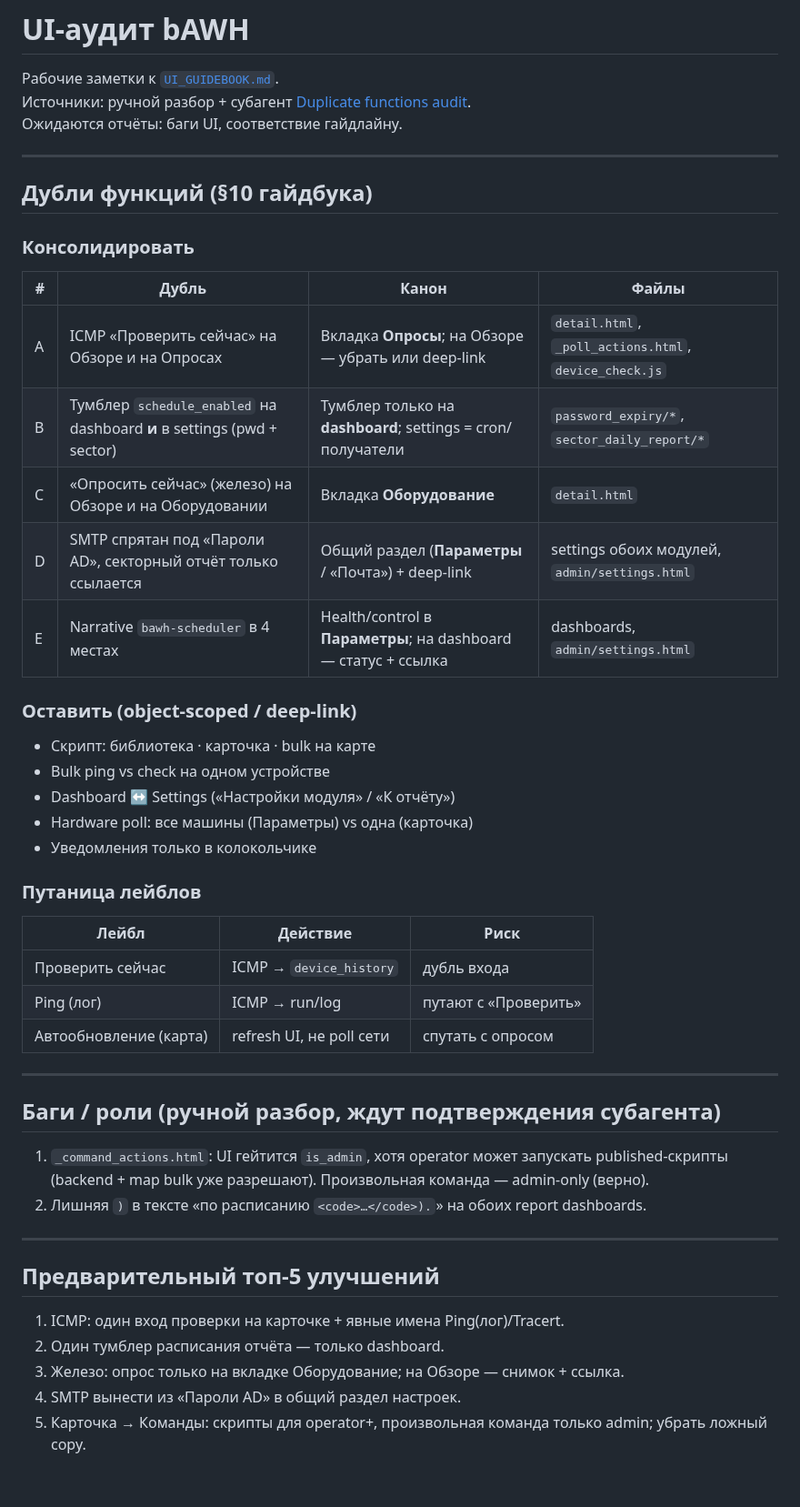
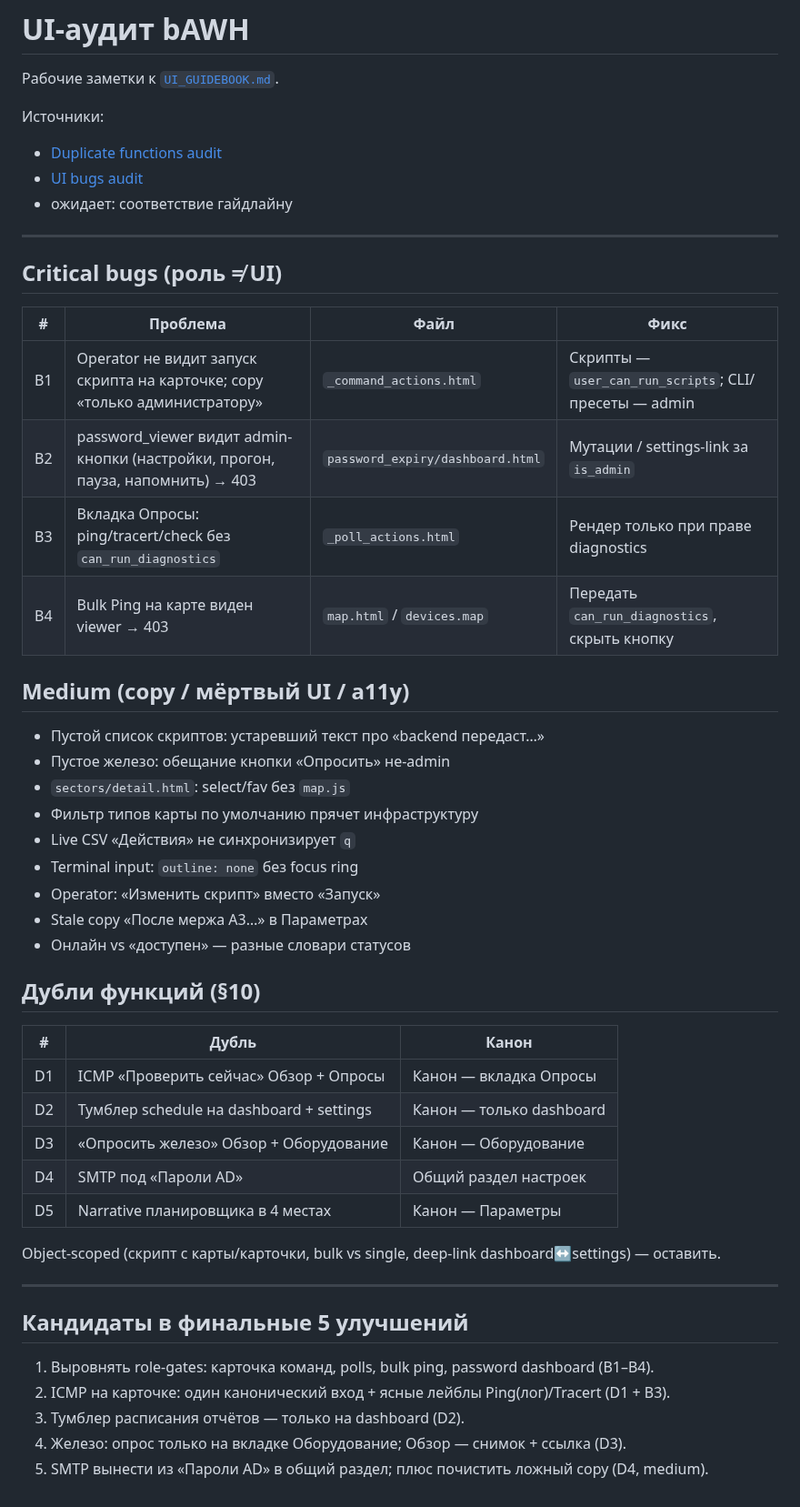
Before and after one commit to blazerity/admin-webhelper, a Markdown page: docs/UI_AUDIT_NOTES.md, the part around the change. Shown at 91% size. Rendered like a GitHub page.

Commit message:
docs: добавить critical UI-баги в аудит-заметки
Role-gates на карточке, карте и dashboard паролей AD.

Co-authored-by: blazerity <blazerity@users.noreply.github.com>

```diff
--- a/docs/UI_AUDIT_NOTES.md
+++ b/docs/UI_AUDIT_NOTES.md
@@ -1,52 +1,53 @@
 # UI-аудит bAWH
 
 Рабочие заметки к [`UI_GUIDEBOOK.md`](UI_GUIDEBOOK.md).
-Источники: ручной разбор + субагент [Duplicate functions audit](bc-1b283f6c-3b21-50f3-95ce-6d89b31c63f8).
-Ожидаются отчёты: баги UI, соответствие гайдлайну.
+
+Источники:
+- [Duplicate functions audit](bc-1b283f6c-3b21-50f3-95ce-6d89b31c63f8)
+- [UI bugs audit](bc-e4f62fa3-aa91-5fc8-b508-1831caf85414)
+- ожидает: соответствие гайдлайну
 
 ---
 
-## Дубли функций (§10 гайдбука)
+## Critical bugs (роль ≠ UI)
 
-### Консолидировать
+| # | Проблема | Файл | Фикс |
+| --- | --- | --- | --- |
+| B1 | Operator не видит запуск скрипта на карточке; copy «только администратору» | `_command_actions.html` | Скрипты — `user_can_run_scripts`; CLI/пресеты — admin |
+| B2 | password_viewer видит admin-кнопки (настройки, прогон, пауза, напомнить) → 403 | `password_expiry/dashboard.html` | Мутации / settings-link за `is_admin` |
+| B3 | Вкладка Опросы: ping/tracert/check без `can_run_diagnostics` | `_poll_actions.html` | Рендер только при праве diagnostics |
+| B4 | Bulk Ping на карте виден viewer → 403 | `map.html` / `devices.map` | Передать `can_run_diagnostics`, скрыть кнопку |
 
-| # | Дубль | Канон | Файлы |
-| --- | --- | --- | --- |
-| A | ICMP «Проверить сейчас» на Обзоре и на Опросах | Вкладка **Опросы**; на Обзоре — убрать или deep-link | `detail.html`, `_poll_actions.html`, `device_check.js` |
-| B | Тумблер `schedule_enabled` на dashboard **и** в settings (pwd + sector) | Тумблер только на **dashboard**; settings = cron/получатели | `password_expiry/*`, `sector_daily_report/*` |
-| C | «Опросить сейчас» (железо) на Обзоре и на Оборудовании | Вкладка **Оборудование** | `detail.html` |
-| D | SMTP спрятан под «Пароли AD», секторный отчёт только ссылается | Общий раздел (**Параметры** / «Почта») + deep-link | settings обоих модулей, `admin/settings.html` |
-| E | Narrative `bawh-scheduler` в 4 местах | Health/control в **Параметры**; на dashboard — статус + ссылка | dashboards, `admin/settings.html` |
+## Medium (copy / мёртвый UI / a11y)
 
-### Оставить (object-scoped / deep-link)
+- Пустой список скриптов: устаревший текст про «backend передаст…»
+- Пустое железо: обещание кнопки «Опросить» не-admin
+- `sectors/detail.html`: select/fav без `map.js`
+- Фильтр типов карты по умолчанию прячет инфраструктуру
+- Live CSV «Действия» не синхронизирует `q`
+- Terminal input: `outline: none` без focus ring
+- Operator: «Изменить скрипт» вместо «Запуск»
+- Stale copy «После мержа A3…» в Параметрах
+- Онлайн vs «доступен» — разные словари статусов
 
-- Скрипт: библиотека · карточка · bulk на карте
-- Bulk ping vs check на одном устройстве
-- Dashboard ↔ Settings («Настройки модуля» / «К отчёту»)
-- Hardware poll: все машины (Параметры) vs одна (карточка)
-- Уведомления только в колокольчике
+## Дубли функций (§10)
 
-### Путаница лейблов
+| # | Дубль | Канон |
+| --- | --- | --- |
+| D1 | ICMP «Проверить сейчас» Обзор + Опросы | Канон — вкладка Опросы |
+| D2 | Тумблер schedule на dashboard + settings | Канон — только dashboard |
+| D3 | «Опросить железо» Обзор + Оборудование | Канон — Оборудование |
+| D4 | SMTP под «Пароли AD» | Общий раздел настроек |
+| D5 | Narrative планировщика в 4 местах | Канон — Параметры |
 
-| Лейбл | Действие | Риск |
-| --- | --- | --- |
-| Проверить сейчас | ICMP → `device_history` | дубль входа |
-| Ping (лог) | ICMP → run/log | путают с «Проверить» |
-| Автообновление (карта) | refresh UI, не poll сети | спутать с опросом |
+Object-scoped (скрипт с карты/карточки, bulk vs single, deep-link dashboard↔settings) — оставить.
 
 ---
 
-## Баги / роли (ручной разбор, ждут подтверждения субагента)
+## Кандидаты в финальные 5 улучшений
 
-1. `_command_actions.html`: UI гейтится `is_admin`, хотя operator может запускать published-скрипты (backend + map bulk уже разрешают). Произвольная команда — admin-only (верно).
-2. Лишняя `)` в тексте «по расписанию `<code>…</code>).`» на обоих report dashboards.
-
----
-
-## Предварительный топ-5 улучшений
-
-1. ICMP: один вход проверки на карточке + явные имена Ping(лог)/Tracert.
-2. Один тумблер расписания отчёта — только dashboard.
-3. Железо: опрос только на вкладке Оборудование; на Обзоре — снимок + ссылка.
-4. SMTP вынести из «Пароли AD» в общий раздел настроек.
-5. Карточка → Команды: скрипты для operator+, произвольная команда только admin; убрать ложный copy.
+1. Выровнять role-gates: карточка команд, polls, bulk ping, password dashboard (B1–B4).
+2. ICMP на карточке: один канонический вход + ясные лейблы Ping(лог)/Tracert (D1 + B3).
+3. Тумблер расписания отчётов — только на dashboard (D2).
+4. Железо: опрос только на вкладке Оборудование; Обзор — снимок + ссылка (D3).
+5. SMTP вынести из «Пароли AD» в общий раздел; плюс почистить ложный copy (D4, medium).
```
